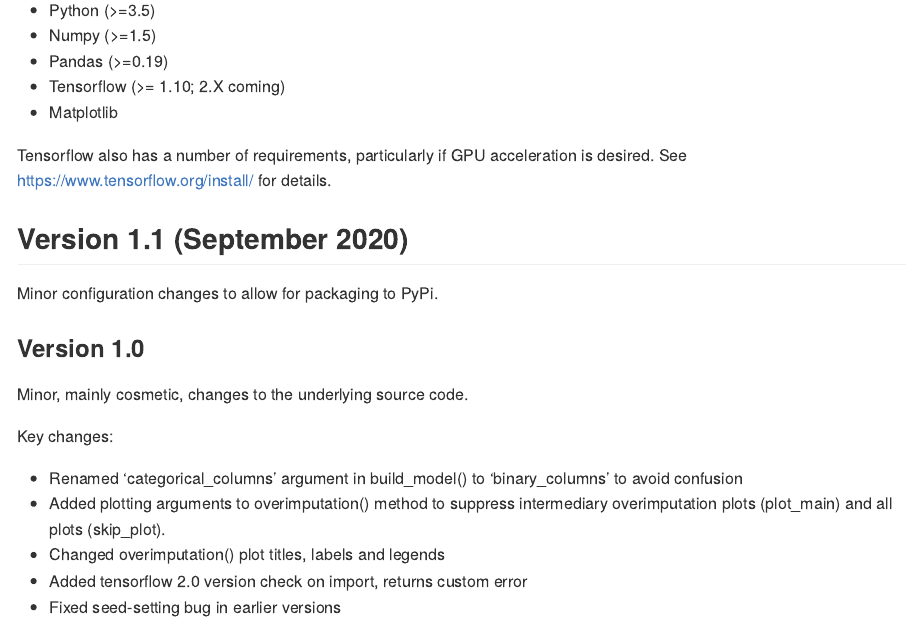
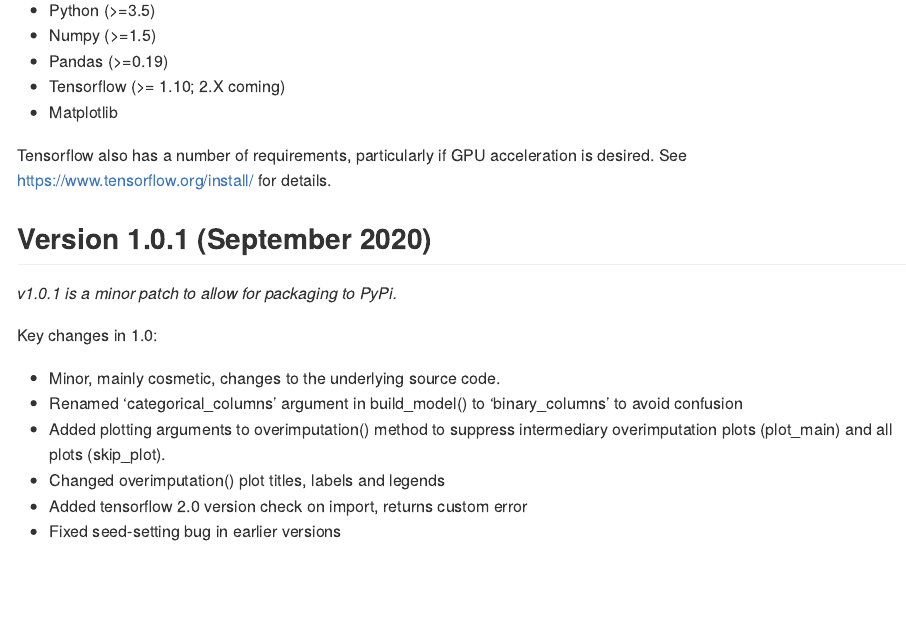
Before and after one commit to MIDASverse/MIDASpy, an R Markdown document (README.Rmd): the page in a window 1100 px wide, from 640 px down. Rendered offline with R 4.5, knitr and Pandoc, with nearby package versions.

Commit message:
update documentation

```diff
--- a/README.Rmd
+++ b/README.Rmd
@@ -46,16 +46,14 @@ MIDAS requires:
 
 Tensorflow also has a number of requirements, particularly if GPU acceleration is desired. See https://www.tensorflow.org/install/ for details.
 
-Version 1.1 (September 2020)
+Version 1.0.1 (September 2020)
 ---------
 
-Minor configuration changes to allow for packaging to PyPi.
+*v1.0.1 is a minor patch to allow for packaging to PyPi.*
 
-### Version 1.0
-Minor, mainly cosmetic, changes to the underlying source code.
+Key changes in 1.0:
 
-Key changes:
-
+* Minor, mainly cosmetic, changes to the underlying source code.
 * Renamed 'categorical_columns' argument in build_model() to 'binary_columns' to avoid confusion
 * Added plotting arguments to overimputation() method to suppress intermediary overimputation plots (plot_main) and all plots (skip_plot).
 * Changed overimputation() plot titles, labels and legends
```
Also changed, not shown: setup.py (+1 -1 lines), README.md.
